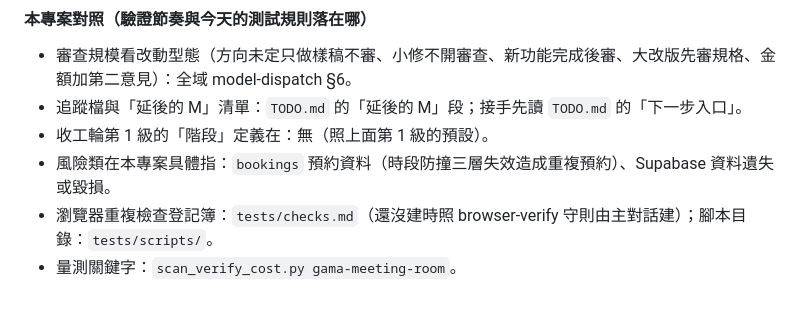
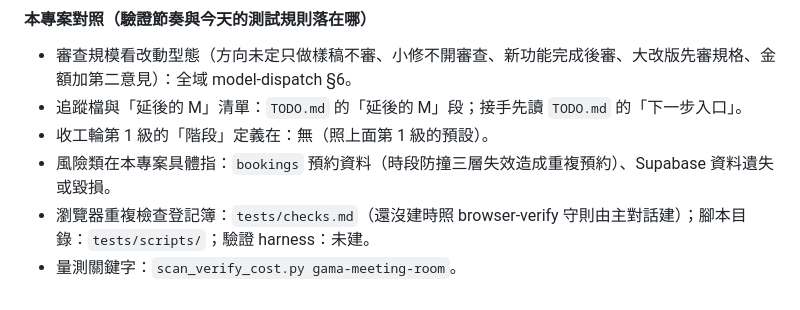
Before and after one commit to gamawork/gama-meeting-room, a Markdown page: CLAUDE.md, the part around the change. Drawn GitHub-style.

Commit message:
本專案對照補「驗證 harness：未建」（對齊全域樣板）
Co-Authored-By: Claude Opus 5.5 <noreply@anthropic.com>

```diff
--- a/CLAUDE.md
+++ b/CLAUDE.md
@@ -189,5 +189,5 @@ remote 走 SSH host 別名 `SSH-gamawork`（`git remote -v` 2026-09-07 實查）
 - 追蹤檔與「延後的 M」清單：`TODO.md` 的「延後的 M」段；接手先讀 `TODO.md` 的「下一步入口」。
 - 收工輪第 1 級的「階段」定義在：無（照上面第 1 級的預設）。
 - 風險類在本專案具體指：`bookings` 預約資料（時段防撞三層失效造成重複預約）、Supabase 資料遺失或毀損。
-- 瀏覽器重複檢查登記簿：`tests/checks.md`（還沒建時照 browser-verify 守則由主對話建）；腳本目錄：`tests/scripts/`。
+- 瀏覽器重複檢查登記簿：`tests/checks.md`（還沒建時照 browser-verify 守則由主對話建）；腳本目錄：`tests/scripts/`；驗證 harness：未建。
 - 量測關鍵字：`scan_verify_cost.py gama-meeting-room`。
```
